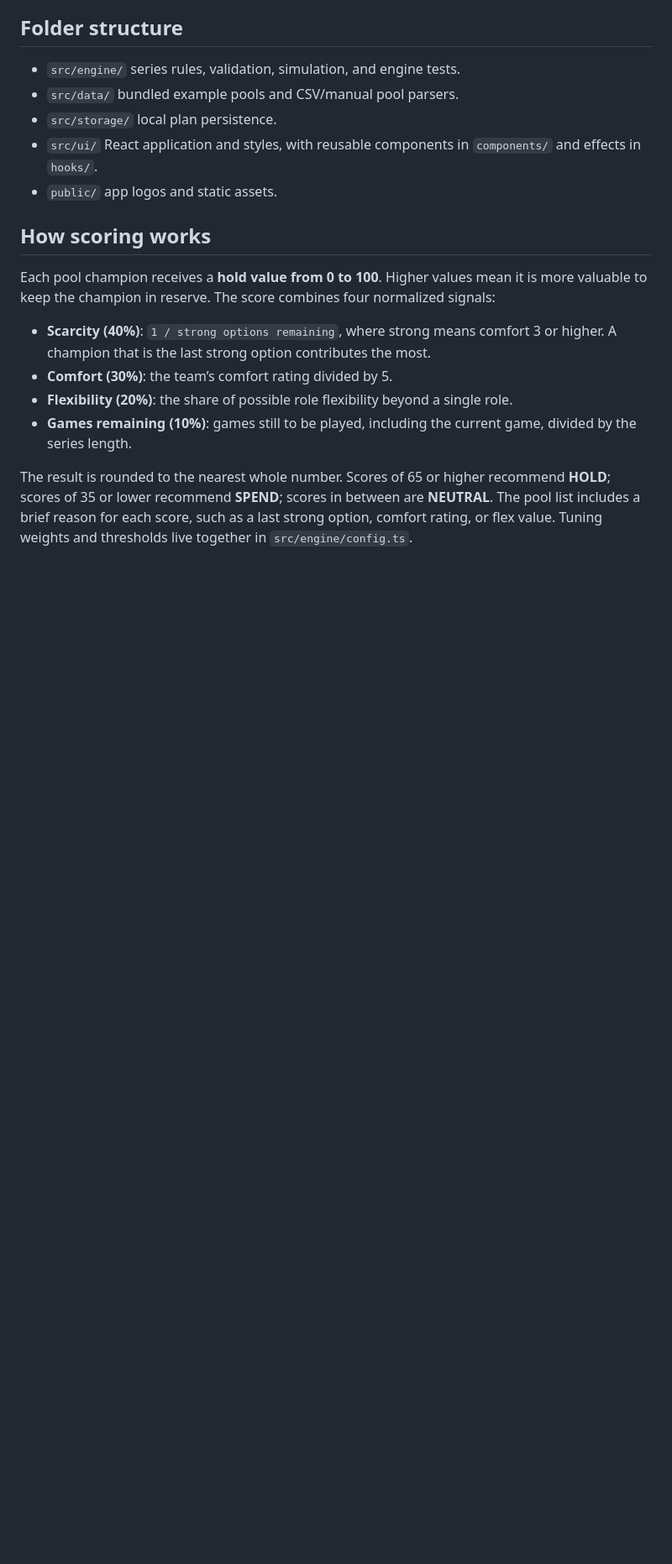
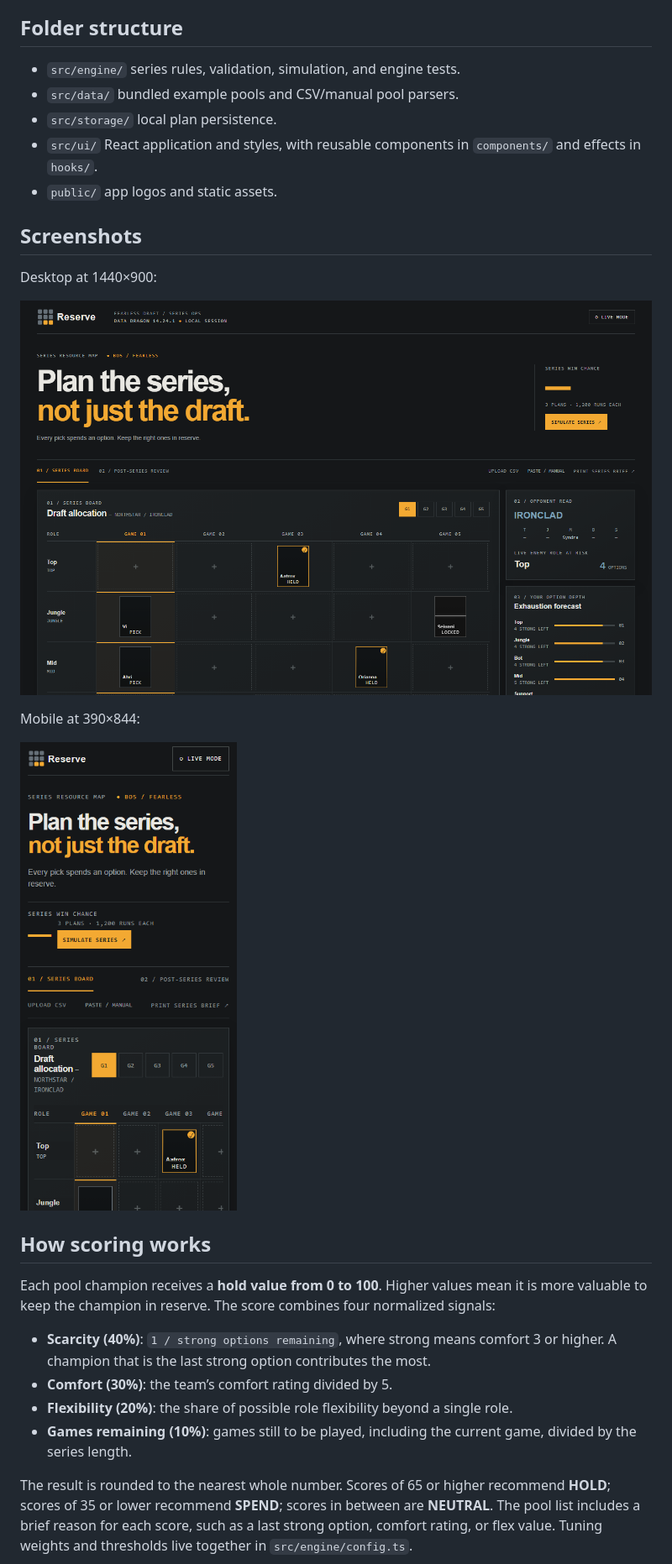
Before and after one commit to Olamidesam2022/Reserve, a Markdown page: README.md, the part around one of its changes. Shown at 84% size. GitHub-like rendering; pictures changed too: docs/screenshots/reserve-desktop-1440x900.png (added), docs/screenshots/reserve-mobile-390x844.png (added); blank space fills up the shorter version.

Commit message:
feat: improve mobile board and add screenshots

```diff
--- a/README.md
+++ b/README.md
@@ -43,6 +44,16 @@ Each row records one champion comfort rating for one player and role. Roles are
 - `src/ui/` React application and styles, with reusable components in `components/` and effects in `hooks/`.
 - `public/` app logos and static assets.
 
+## Screenshots
+
+Desktop at 1440×900:
+
+![Reserve desktop at 1440 by 900](docs/screenshots/reserve-desktop-1440x900.png)
+
+Mobile at 390×844:
+
+![Reserve mobile at 390 by 844](docs/screenshots/reserve-mobile-390x844.png)
+
 ## How scoring works
 
 Each pool champion receives a **hold value from 0 to 100**. Higher values mean it is more valuable to keep the champion in reserve. The score combines four normalized signals:
```
Also changed, not shown: other parts of README.md (+1 -0 lines), 6 other files.
